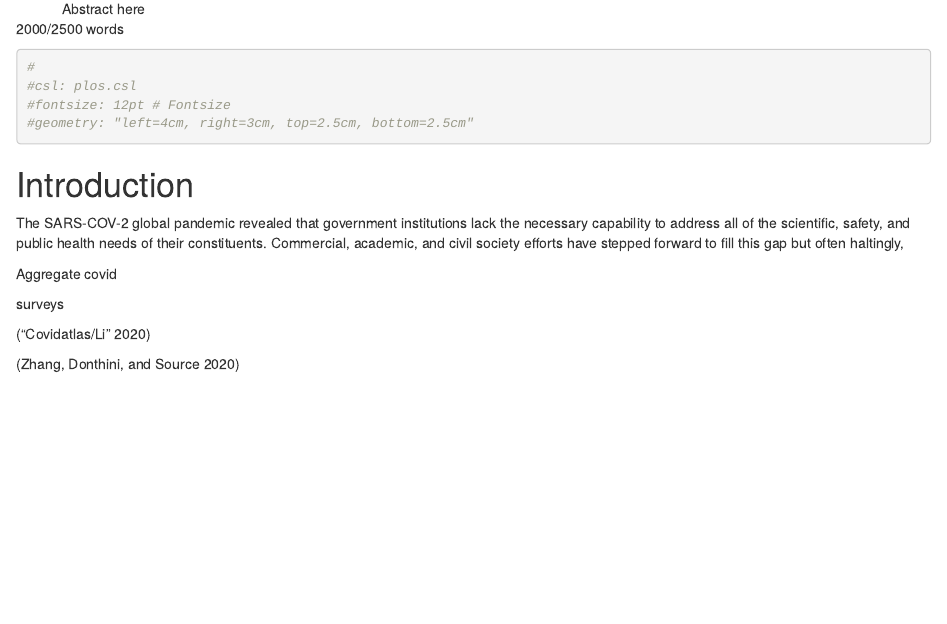
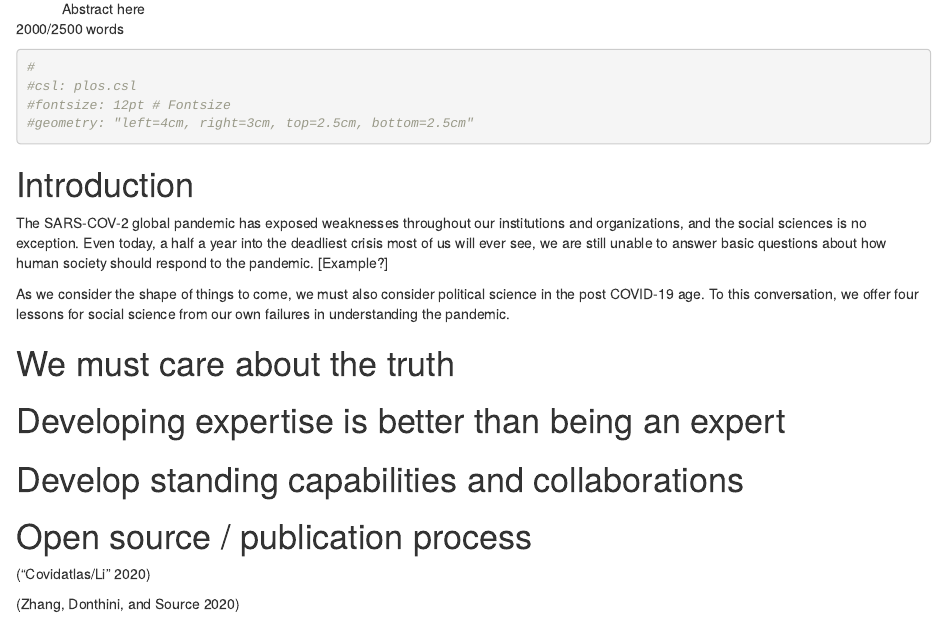
Before and after one commit to rexdouglass/DataScienceAndCovid19, an R Markdown document (docs/DataScienceAndCOVID19.rmd): the page in a window 1100 px wide, from 320 px down. Rendered offline with R 4.5, knitr and Pandoc, with nearby package versions.

Commit message:
minor structure

```diff
--- a/docs/DataScienceAndCOVID19.rmd
+++ b/docs/DataScienceAndCOVID19.rmd
@@ -35,11 +35,39 @@ bibliography: cpas_covid_19.bib
 
 # Introduction
 
-The SARS-COV-2 global pandemic revealed that government institutions lack the necessary capability to address all of the scientific, safety, and public health needs of their constituents. Commercial, academic, and civil society efforts have stepped forward to fill this gap but often haltingly,
+The SARS-COV-2 global pandemic has exposed weaknesses throughout our institutions and organizations, and the social sciences is no exception. Even today, a half a year into the deadliest crisis most of us will ever see, we are still unable to answer basic questions about how human society should respond to the pandemic. [Example?]
 
-Aggregate covid
+As we consider the shape of things to come, we must also consider political science in the post COVID-19 age. To this conversation, we offer four lessons for social science from our own failures in understanding the pandemic.
 
-surveys
+<!-- Foremost, it showed that government institutions lack the capacity to  public health needs of their constituents.  -->
+
+<!-- address all of the scientific, safety, and -->
+
+<!-- Commercial, academic, and civil society efforts have stepped forward to fill this gap but often haltingly,  -->
+
+
+# We must care about the truth
+
+<!-- Let's face it, most of our audiences aren't interested in the truth. We must write to the few that do. And if that's not enough of an incentive to care about the truth, then as a field we must develop mechanisms to hold ourselves accountable.  -->
+
+
+# Developing expertise is better than being an expert
+
+<!-- You don't need to be an epidemiologist to make epidemiological claims, but you do need to use epidemiological models. Social scientists can (and should) drive in this lane, but there are some rules to the road -->
+
+
+# Develop standing capabilities and collaborations
+
+
+
+# Open source / publication process
+<!-- Arhive getting hammered -->
+
+
+
+
+
+
 
 
 [@CovidatlasLi2020]
```
Also changed, not shown: docs/DataScienceAndCOVID19.rmd (1 more changed lines), 1 other file.
